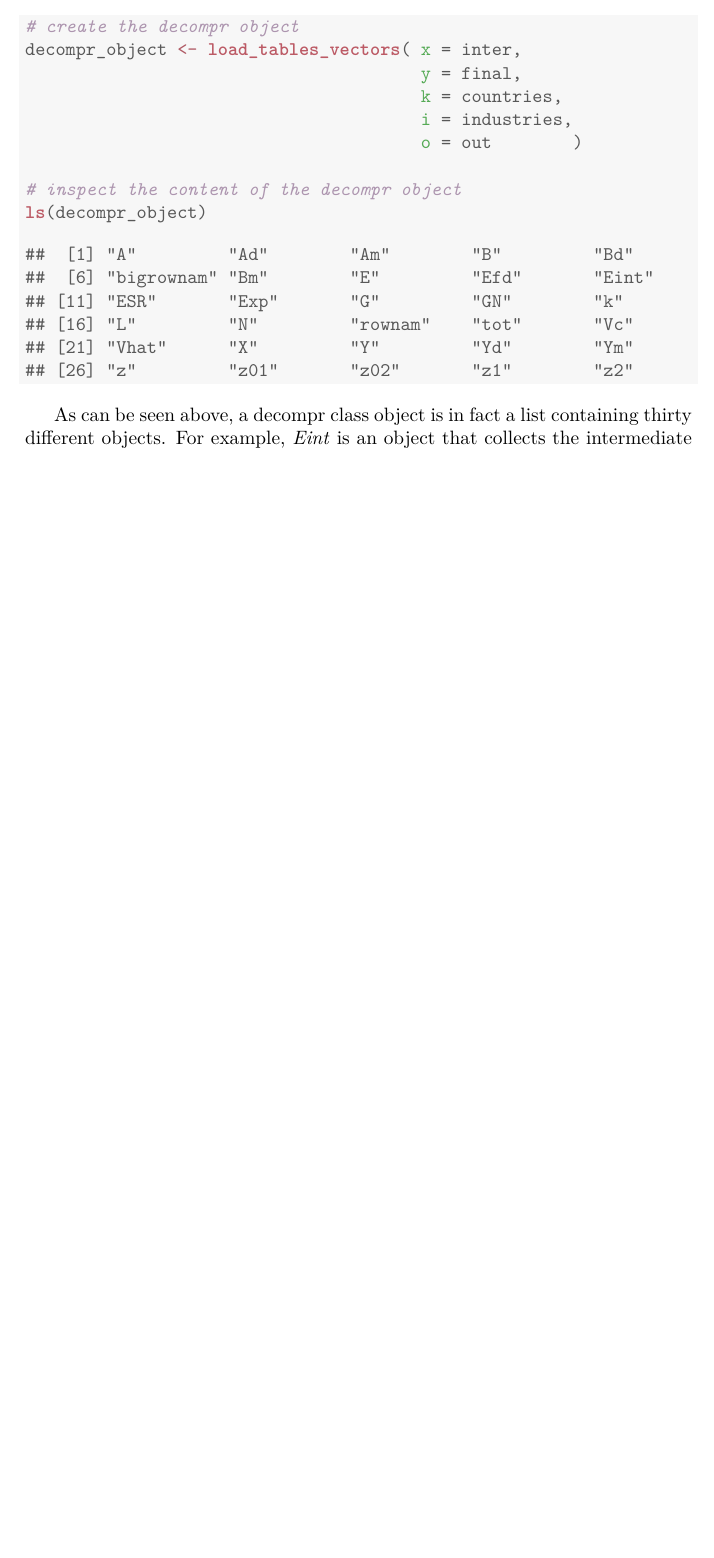
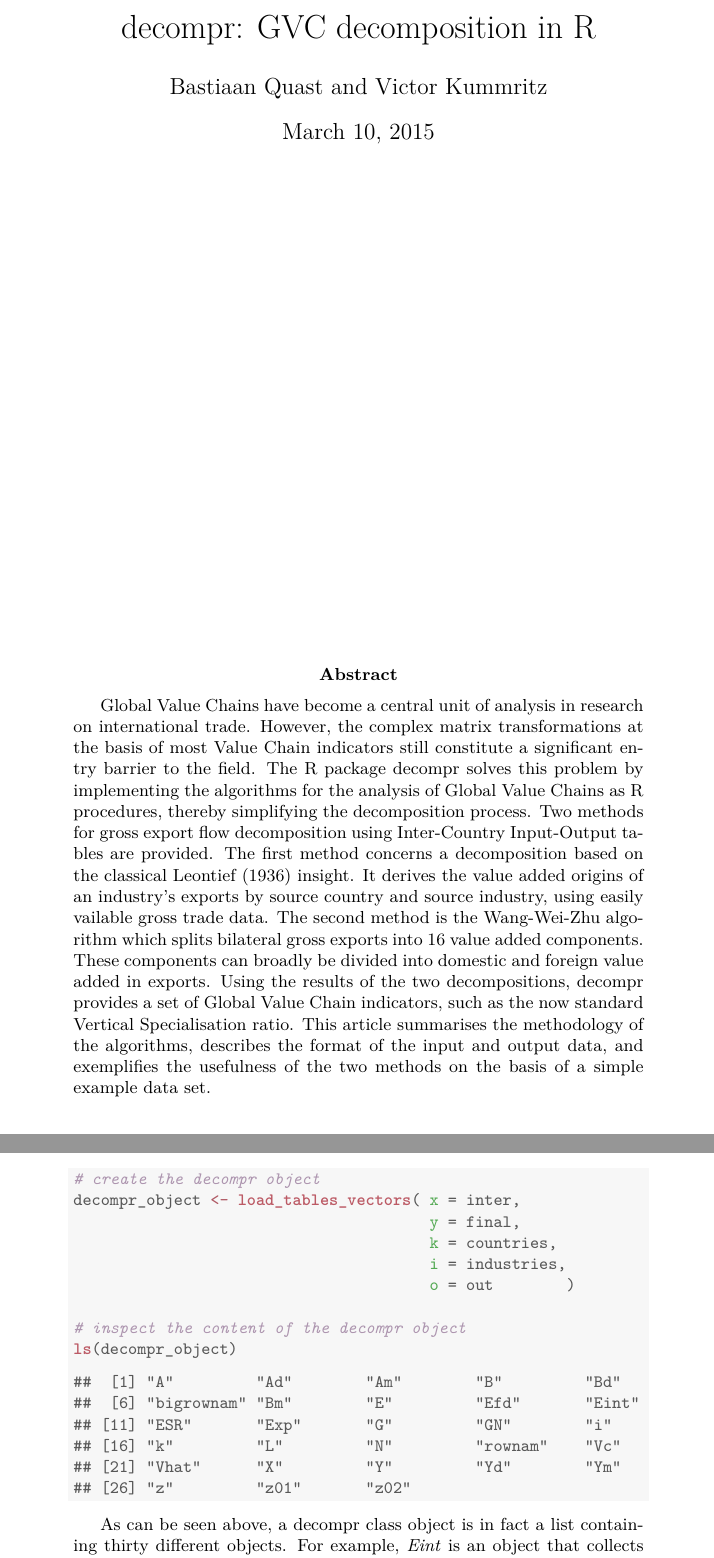
Before and after one commit to bquast/decompr-article, a LaTeX document (draft.tex): part of page 3 of 16 before the commit and two parts of pages 1 and 4 of 17 after it, the two joined at a grey line, cut at the place of the change, the shorter picture padded with empty space. Compiled offline with pdfLaTeX.

Commit message:
readd front page, CTEI version renamed

```diff
--- a/draft.tex
+++ b/draft.tex
@@ -97,6 +97,23 @@
 \author{Bastiaan Quast and Victor Kummritz}
 \IfFileExists{upquote.sty}{\usepackage{upquote}}{}
 \begin{document}
+
+\maketitle
+
+\vspace{\stretch{1}}
+\abstract{Global Value Chains have become a central unit of analysis in research on international trade.
+However, the complex matrix transformations at the basis of most Value Chain indicators still constitute a significant entry barrier to
+the field.
+The R package decompr solves this problem by implementing the algorithms for the analysis of Global Value Chains as R procedures, thereby simplifying the decomposition process.
+Two methods for gross export flow decomposition using Inter-Country Input-Output tables are provided.
+The first method concerns a decomposition based on the classical \textcite{wale36} insight.
+It derives the value added origins of an industry's exports by source country and source industry, using easily vailable gross trade data.
+The second method is the Wang-Wei-Zhu algorithm which splits bilateral gross exports into 16 value added components.
+These components can broadly be divided into domestic and foreign value added in exports.
+Using the results of the two decompositions, decompr provides a set of Global Value Chain indicators, such as the now standard Vertical Specialisation ratio.
+This article summarises the methodology of the algorithms, describes the format of the input and output data,
+and exemplifies the usefulness of the two methods on the basis of a simple example data set.}
+\pagebreak
 
 \section{Introduction}
 Global Value Chains (GVCs) refer to the quickly expanding internationalization of production networks.
@@ -244,10 +261,10 @@
 \begin{verbatim}
 ##  [1] "A"         "Ad"        "Am"        "B"         "Bd"
 ##  [6] "bigrownam" "Bm"        "E"         "Efd"       "Eint"
-## [11] "ESR"       "Exp"       "G"         "GN"        "k"
-## [16] "L"         "N"         "rownam"    "tot"       "Vc"
+## [11] "ESR"       "Exp"       "G"         "GN"        "i"
+## [16] "k"         "L"         "N"         "rownam"    "Vc"
 ## [21] "Vhat"      "X"         "Y"         "Yd"        "Ym"
-## [26] "z"         "z01"       "z02"       "z1"        "z2"
+## [26] "z"         "z01"       "z02"
 \end{verbatim}
 \end{kframe}
 \end{knitrout}
```
Also changed, not shown: draft-concordance.tex (+1 -1 lines), CTEI.pdf (renamed from finished.pdf), draft.pdf, 4 other files.
